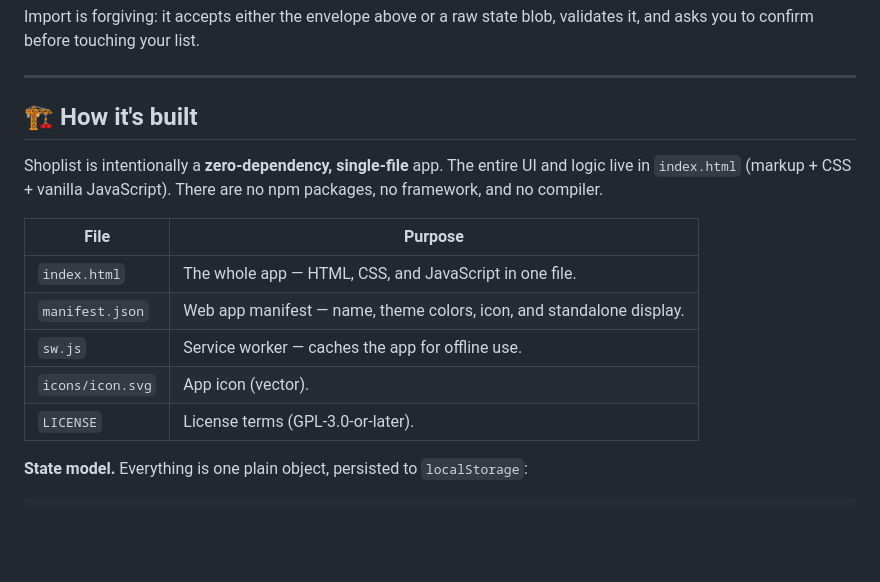
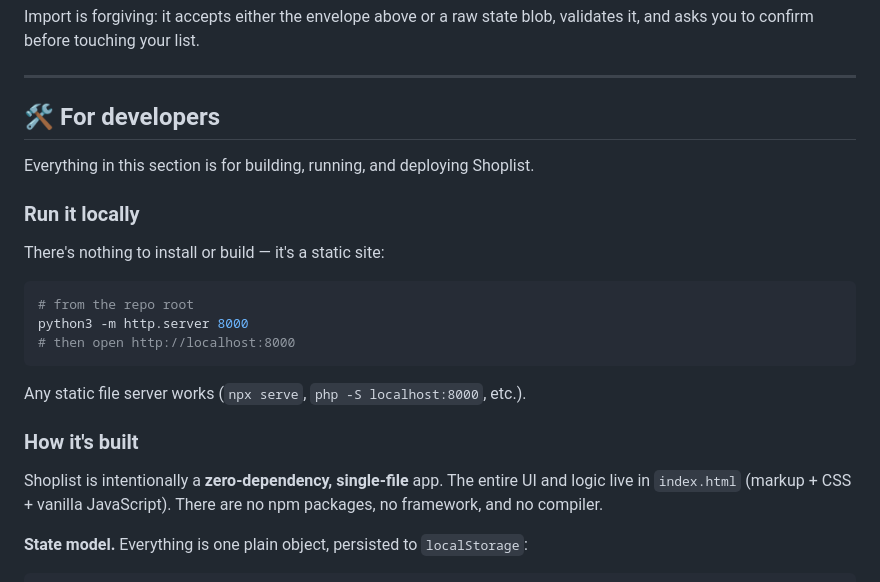
Before and after one commit to rts58/Shoplist, a Markdown page: README.md, the part around one of its changes. GitHub-like rendering; blank space fills up the shorter version.

````diff
--- a/README.md
+++ b/README.md
@@ -80,17 +108,25 @@ Import is forgiving: it accepts either the envelope above or a raw state blob, v
 
 ---
 
-## 🏗️ How it's built
+## 🛠️ For developers
+
+Everything in this section is for building, running, and deploying Shoplist.
+
+### Run it locally
+
+There's nothing to install or build — it's a static site:
+
+```bash
+# from the repo root
+python3 -m http.server 8000
+# then open http://localhost:8000
+```
+
+Any static file server works (`npx serve`, `php -S localhost:8000`, etc.).
+
+### How it's built
 
 Shoplist is intentionally a **zero-dependency, single-file** app. The entire UI and logic live in `index.html` (markup + CSS + vanilla JavaScript). There are no npm packages, no framework, and no compiler.
-
-| File | Purpose |
-|---|---|
-| `index.html` | The whole app — HTML, CSS, and JavaScript in one file. |
-| `manifest.json` | Web app manifest — name, theme colors, icon, and standalone display. |
-| `sw.js` | Service worker — caches the app for offline use. |
-| `icons/icon.svg` | App icon (vector). |
-| `LICENSE` | License terms (GPL-3.0-or-later). |
 
 **State model.** Everything is one plain object, persisted to `localStorage`:
 
````
Also changed, not shown: other parts of README.md (+69 -39 lines), images/category-options.png (added), images/items.png (added), images/manage-stores.png (added), images/my-list.png (added).
